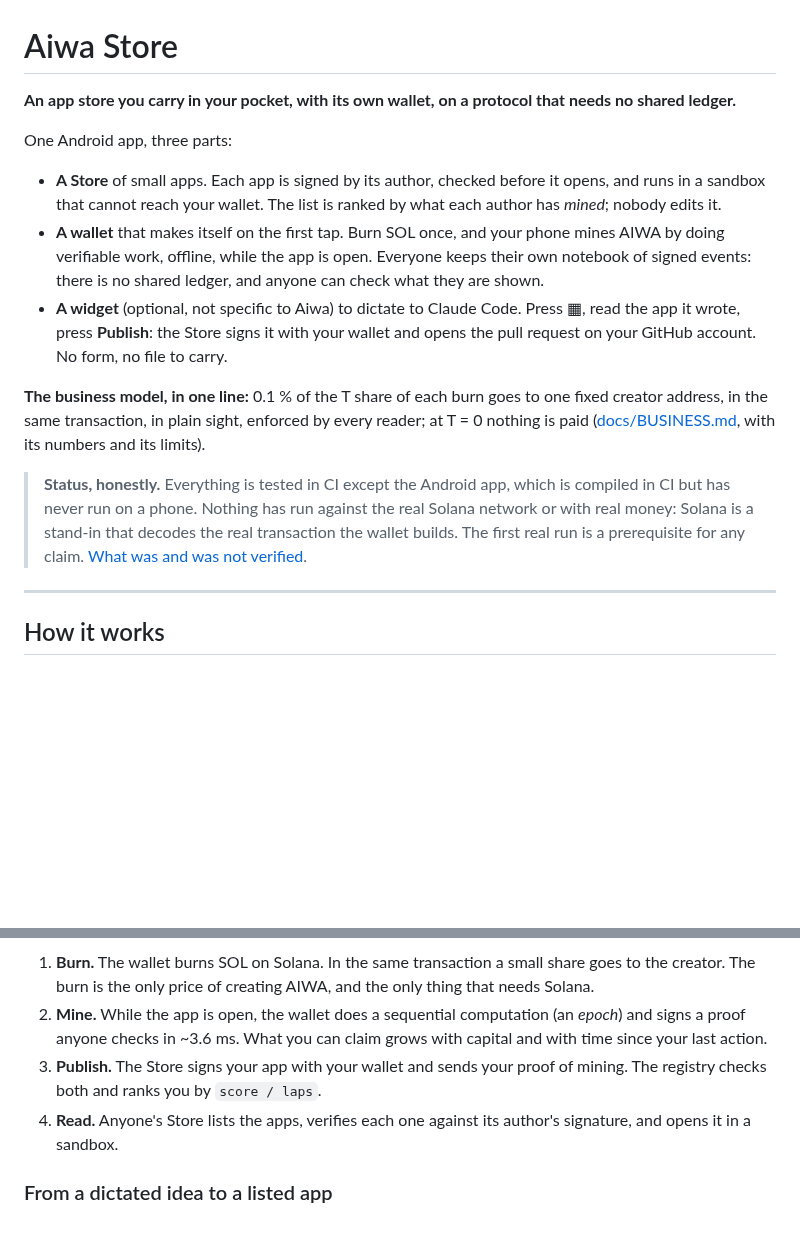
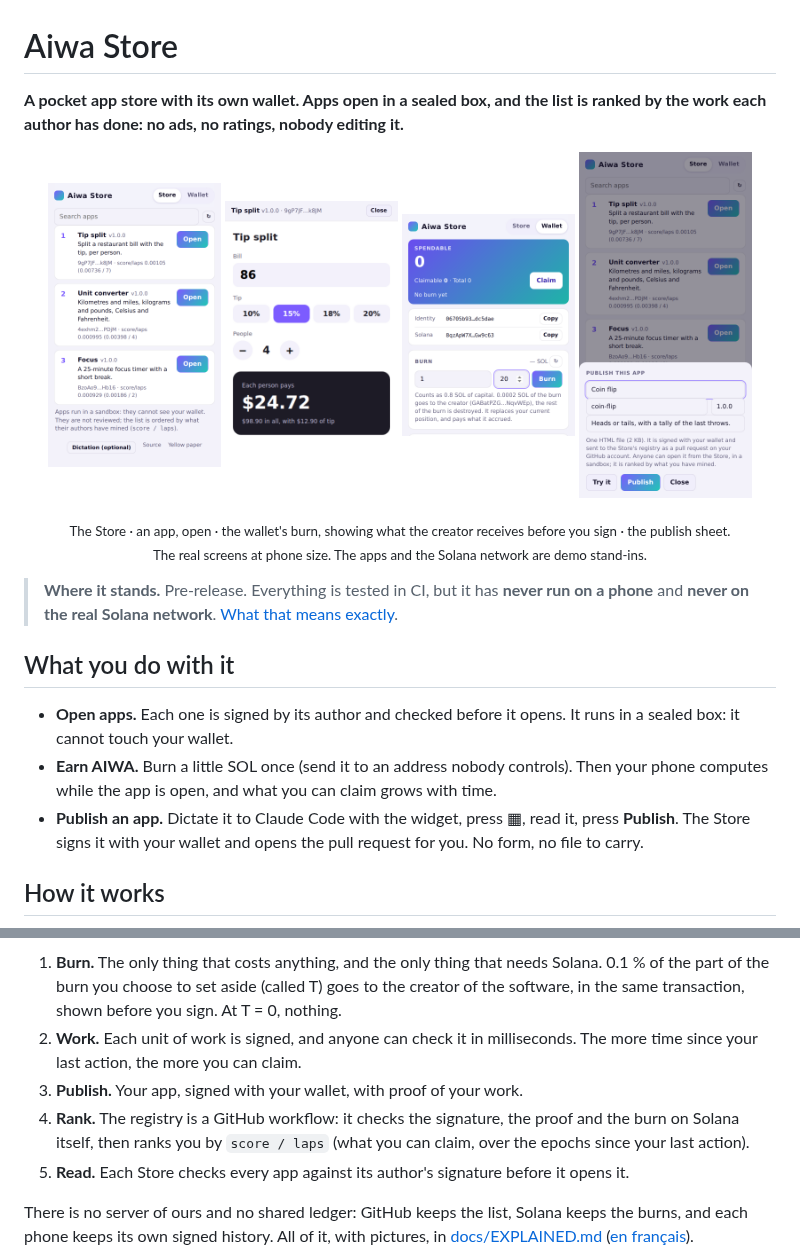
Before and after one commit to theodoreyong9/Aiwa_store, a Markdown page: README.md, 2 parts joined by grey strips. GitHub-like rendering; pictures changed too: docs/img/app.png (added), docs/img/publish.png (added), docs/img/store.png (added); blank space fills up the shorter version.

````diff
--- a/README.md
+++ b/README.md
@@ -1,24 +1,26 @@
 # Aiwa Store
 
-**An app store you carry in your pocket, with its own wallet, on a protocol that needs no shared ledger.**
+**A pocket app store with its own wallet. Apps open in a sealed box, and the list is ranked by the work each author has done: no ads, no ratings, nobody editing it.**
 
-One Android app, three parts:
+<p align="center">
+  <img src="docs/img/store.png" width="23%" alt="The Store: apps ranked">
+  <img src="docs/img/app.png" width="23%" alt="An app, open in its sandbox">
+  <img src="docs/img/wallet.png" width="23%" alt="The wallet: a burn, with what the creator receives">
+  <img src="docs/img/publish.png" width="23%" alt="The publish sheet">
+</p>
+<p align="center"><sub>The Store · an app, open · the wallet's burn, showing what the creator receives before you sign · the publish sheet.<br>
+The real screens at phone size. The apps and the Solana network are demo stand-ins.</sub></p>
 
-- **A Store** of small apps. Each app is signed by its author, checked before it opens, and runs in a sandbox that cannot reach your
-  wallet. The list is ranked by what each author has *mined*; nobody edits it.
-- **A wallet** that makes itself on the first tap. Burn SOL once, and your phone mines AIWA by doing verifiable work, offline, while the app
-  is open. Everyone keeps their own notebook of signed events: there is no shared ledger, and anyone can check what they are shown.
-- **A widget** (optional, not specific to Aiwa) to dictate to Claude Code. Press ▦, read the app it wrote, press **Publish**: the Store signs it
-  with your wallet and opens the pull request on your GitHub account. No form, no file to carry.
+> **Where it stands.** Pre-release. Everything is tested in CI, but it has **never run on a phone** and **never on the real Solana network**.
+> [What that means exactly](#where-it-stands).
 
-**The business model, in one line:** 0.1 % of the T share of each burn goes to one fixed creator address, in the same transaction, in
-plain sight, enforced by every reader; at T = 0 nothing is paid ([docs/BUSINESS.md](docs/BUSINESS.md), with its numbers and its limits).
+## What you do with it
 
-> **Status, honestly.** Everything is tested in CI except the Android app, which is compiled in CI but has never run on a phone. Nothing has
-> run against the real Solana network or with real money: Solana is a stand-in that decodes the real transaction the wallet builds. The first
-> real run is a prerequisite for any claim. [What was and was not verified](#what-has-been-verified).
-
----
+- **Open apps.** Each one is signed by its author and checked before it opens. It runs in a sealed box: it cannot touch your wallet.
+- **Earn AIWA.** Burn a little SOL once (send it to an address nobody controls). Then your phone computes while the app is open, and what you
+  can claim grows with time.
+- **Publish an app.** Dictate it to Claude Code with the widget, press ▦, read it, press **Publish**. The Store signs it with your wallet and
+  opens the pull request for you. No form, no file to carry.
 
 ## How it works
 
@@ -54,12 +33,13 @@ flowchart TB
 ```
 
-1. **Burn.** The wallet burns SOL on Solana. In the same transaction a small share goes to the creator. The burn is the only price of creating
-   AIWA, and the only thing that needs Solana.
-2. **Mine.** While the app is open, the wallet does a sequential computation (an *epoch*) and signs a proof anyone checks in ~3.6 ms. What you
-   can claim grows with capital and with time since your last action.
-3. **Publish.** The Store signs your app with your wallet and sends your proof of mining. The registry checks both and ranks you by
-   `score / laps`.
-4. **Read.** Anyone's Store lists the apps, verifies each one against its author's signature, and opens it in a sandbox.
+1. **Burn.** The only thing that costs anything, and the only thing that needs Solana. 0.1 % of the part of the burn you choose to set aside
+   (called T) goes to the creator of the software, in the same transaction, shown before you sign. At T = 0, nothing.
+2. **Work.** Each unit of work is signed, and anyone can check it in milliseconds. The more time since your last action, the more you can claim.
+3. **Publish.** Your app, signed with your wallet, with proof of your work.
+4. **Rank.** The registry is a GitHub workflow: it checks the signature, the proof and the burn on Solana itself, then ranks you by
+   `score / laps` (what you can claim, over the epochs since your last action).
+5. **Read.** Each Store checks every app against its author's signature before it opens it.
 
-### From a dictated idea to a listed app
+There is no server of ours and no shared ledger: GitHub keeps the list, Solana keeps the burns, and each phone keeps its own signed history.
+All of it, with pictures, in [docs/EXPLAINED.md](docs/EXPLAINED.md) ([en français](docs/EXPLICATION.md)).
 
````
Also changed, not shown: other parts of README.md (+77 -98 lines), docs/ANDROID.md (+2 -0 lines), 7 other files.
